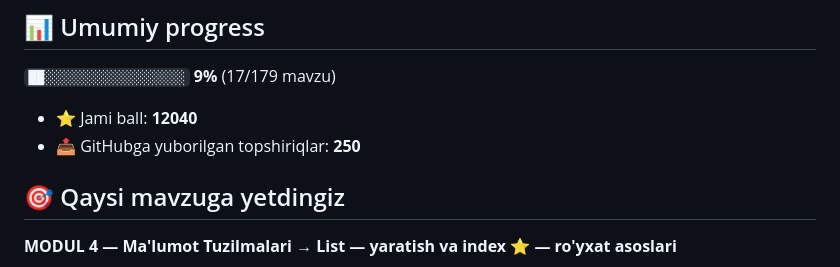
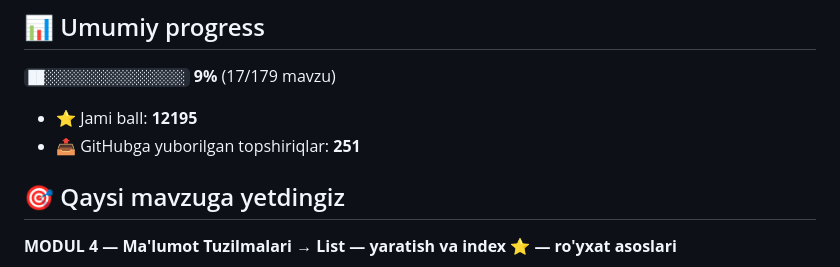
Before and after one commit to muhammedovazamat311-bot/aziz-academy-topshiriqlar, a Markdown page: README.md, the part around one of its changes. Rendered like a GitHub page.

Commit message:
docs: progress README yangilandi

```diff
--- a/README.md
+++ b/README.md
@@ -6,8 +6,8 @@
 
 `██░░░░░░░░░░░░░░░░░░` **9%**  (17/179 mavzu)
 
-- ⭐ Jami ball: **12040**
-- 📤 GitHubga yuborilgan topshiriqlar: **250**
+- ⭐ Jami ball: **12195**
+- 📤 GitHubga yuborilgan topshiriqlar: **251**
 
 ## 🎯 Qaysi mavzuga yetdingiz
 
```
Also changed, not shown: other parts of README.md (+1 -1 lines).
